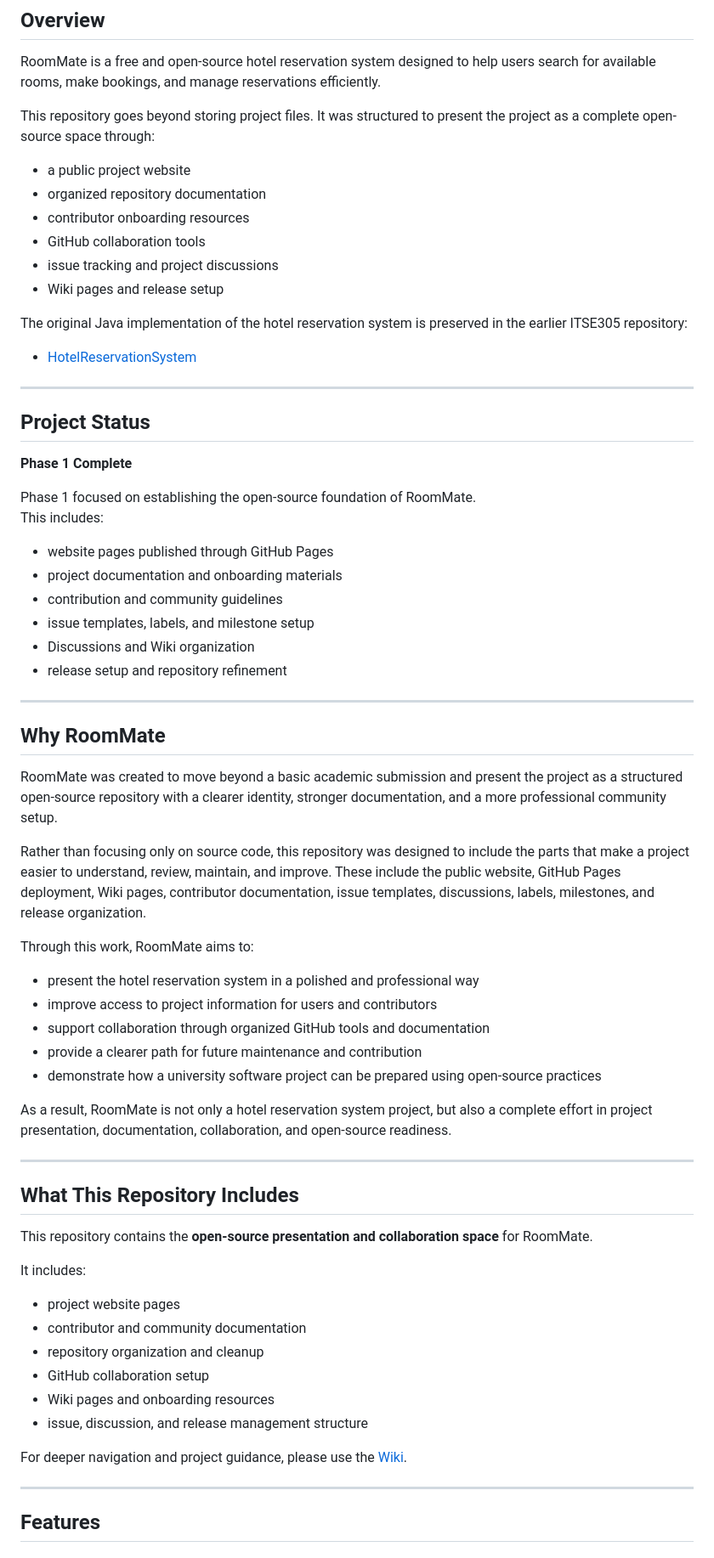
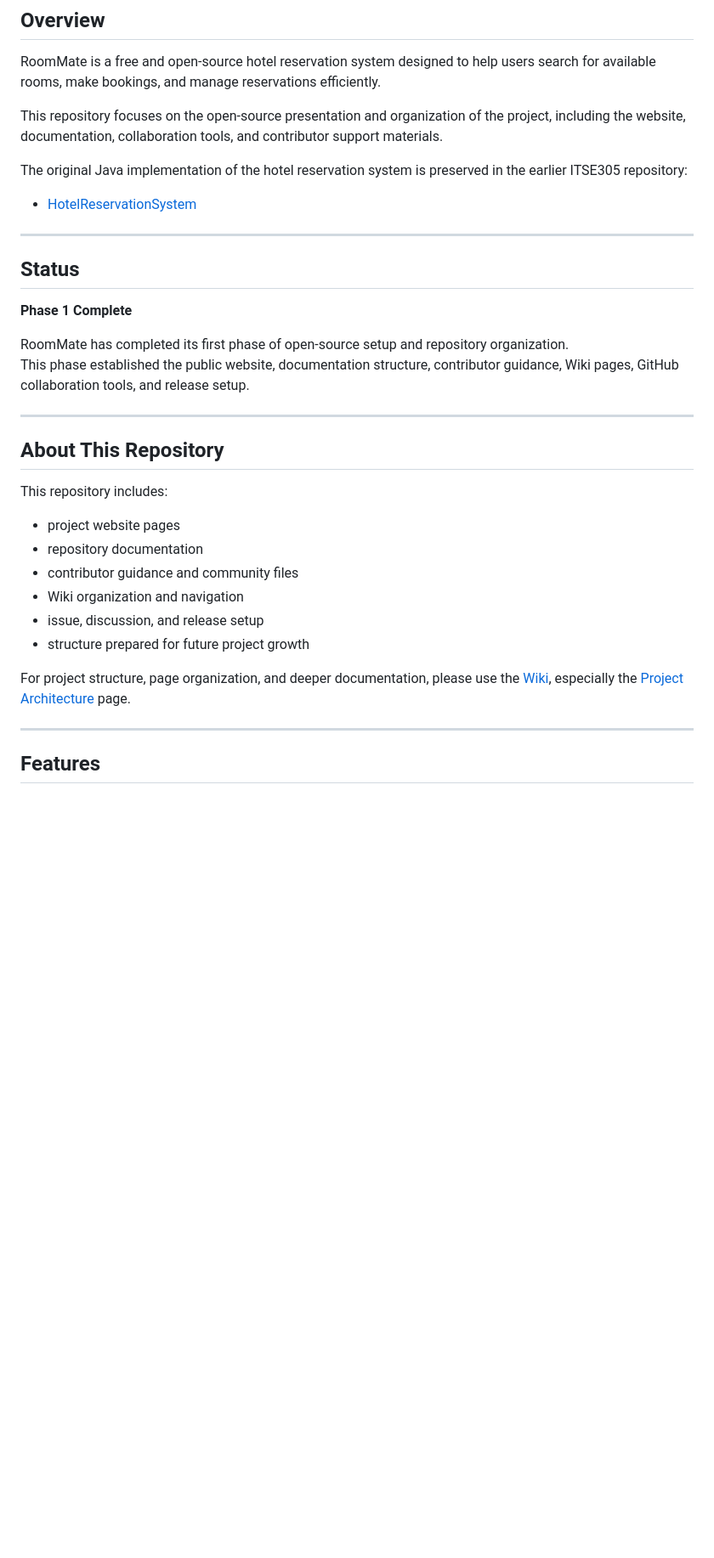
Before and after one commit to FatimaxYusuf/RoomMate, a Markdown page: README.md, the part around one of its changes. Shown at 85% size. Rendered like a GitHub page; blank space fills up the shorter version.

Commit message:
Revise README content for improved presentation
Updated README for clarity and organization.

```diff
--- a/README.md
+++ b/README.md
@@ -23,14 +23,7 @@ RoomMate is a student-built open-source hotel reservation system created to tran
 
 RoomMate is a free and open-source hotel reservation system designed to help users search for available rooms, make bookings, and manage reservations efficiently.
 
-This repository goes beyond storing project files. It was structured to present the project as a complete open-source space through:
-
-- a public project website
-- organized repository documentation
-- contributor onboarding resources
-- GitHub collaboration tools
-- issue tracking and project discussions
-- Wiki pages and release setup
+This repository focuses on the open-source presentation and organization of the project, including the website, documentation, collaboration tools, and contributor support materials.
 
 The original Java implementation of the hotel reservation system is preserved in the earlier ITSE305 repository:
 
@@ -38,54 +31,27 @@ The original Java implementation of the hotel reservation system is preserved in
 
 ---
 
-## Project Status
+## Status
 
 **Phase 1 Complete**
 
-Phase 1 focused on establishing the open-source foundation of RoomMate.
-This includes:
-
-- website pages published through GitHub Pages
-- project documentation and onboarding materials
-- contribution and community guidelines
-- issue templates, labels, and milestone setup
-- Discussions and Wiki organization
-- release setup and repository refinement
+RoomMate has completed its first phase of open-source setup and repository organization.
+This phase established the public website, documentation structure, contributor guidance, Wiki pages, GitHub collaboration tools, and release setup.
 
 ---
 
-## Why RoomMate
+## About This Repository
 
-RoomMate was created to move beyond a basic academic submission and present the project as a structured open-source repository with a clearer identity, stronger documentation, and a more professional community setup.
-
-Rather than focusing only on source code, this repository was designed to include the parts that make a project easier to understand, review, maintain, and improve. These include the public website, GitHub Pages deployment, Wiki pages, contributor documentation, issue templates, discussions, labels, milestones, and release organization.
-
-Through this work, RoomMate aims to:
-
-- present the hotel reservation system in a polished and professional way
-- improve access to project information for users and contributors
-- support collaboration through organized GitHub tools and documentation
-- provide a clearer path for future maintenance and contribution
-- demonstrate how a university software project can be prepared using open-source practices
-
-As a result, RoomMate is not only a hotel reservation system project, but also a complete effort in project presentation, documentation, collaboration, and open-source readiness.
-
----
-
-## What This Repository Includes
-
-This repository contains the **open-source presentation and collaboration space** for RoomMate.
-
-It includes:
+This repository includes:
 
 - project website pages
-- contributor and community documentation
-- repository organization and cleanup
-- GitHub collaboration setup
-- Wiki pages and onboarding resources
-- issue, discussion, and release management structure
+- repository documentation
+- contributor guidance and community files
+- Wiki organization and navigation
+- issue, discussion, and release setup
+- structure prepared for future project growth
 
-For deeper navigation and project guidance, please use the [Wiki](https://github.com/FatimaxYusuf/RoomMate/wiki).
+For project structure, page organization, and deeper documentation, please use the [Wiki](https://github.com/FatimaxYusuf/RoomMate/wiki), especially the [Project Architecture](https://github.com/FatimaxYusuf/RoomMate/wiki/Project-Architecture) page.
 
 ---
 
```
Also changed, not shown: other parts of README.md (+12 -60 lines).
